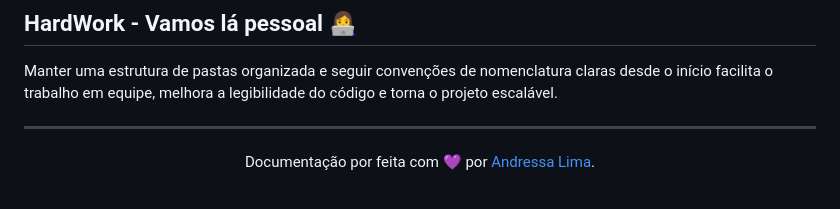
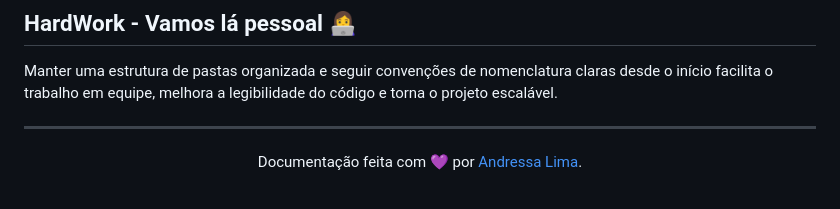
Before and after one commit to LeoSSouza2909/DOE-SE, a Markdown page: README.md, the part around the change. GitHub-like rendering.

```diff
--- a/README.md
+++ b/README.md
@@ -130,5 +130,5 @@ Manter uma estrutura de pastas organizada e seguir convenções de nomenclatura
 
 ---
 
-<div align="center">Documentação por feita com 💜 por <a href="https://github.com/andressa-l">Andressa Lima</a>.</div>
+<div align="center">Documentação feita com 💜 por <a href="https://github.com/andressa-l">Andressa Lima</a>.</div>
 <br />
```
